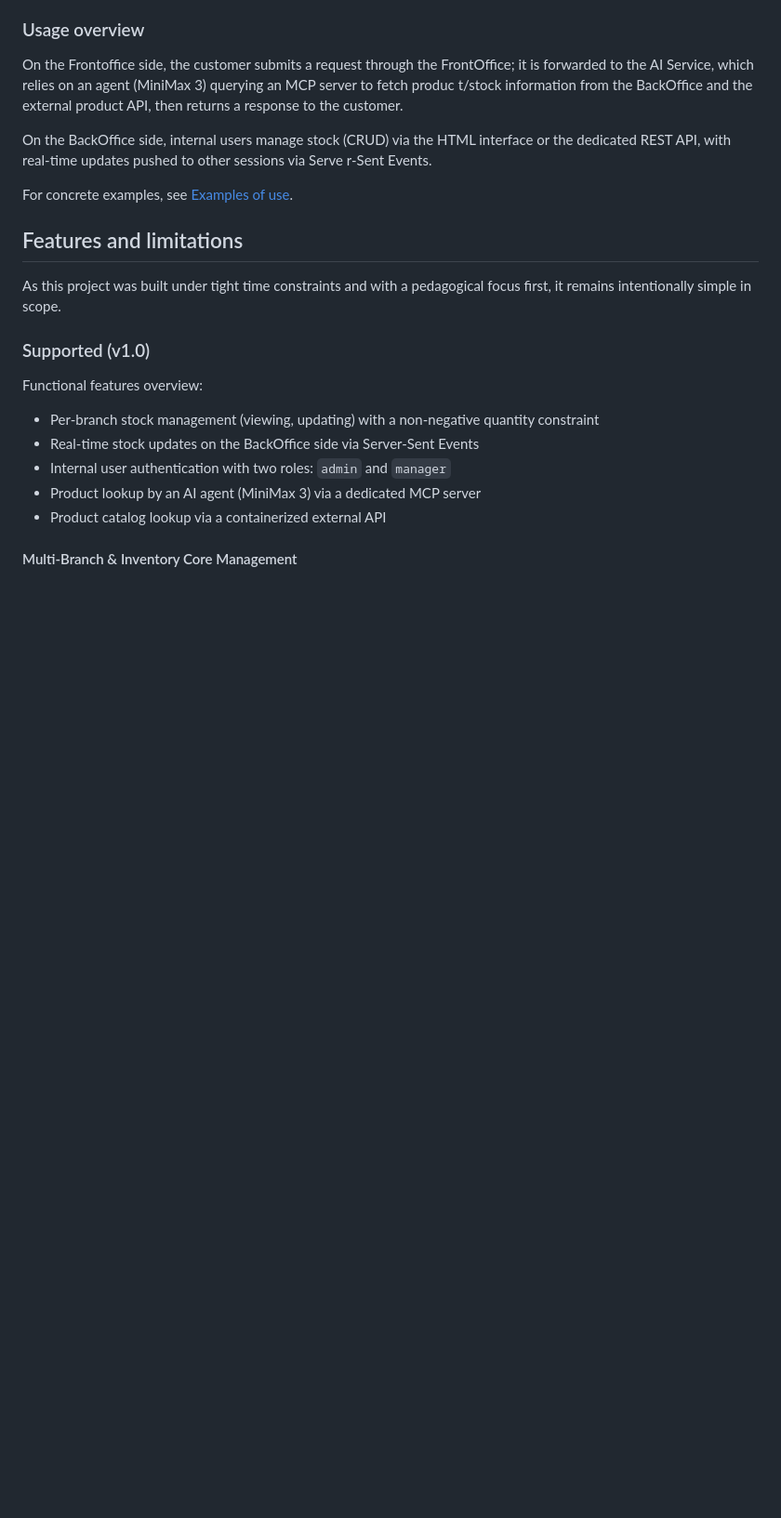
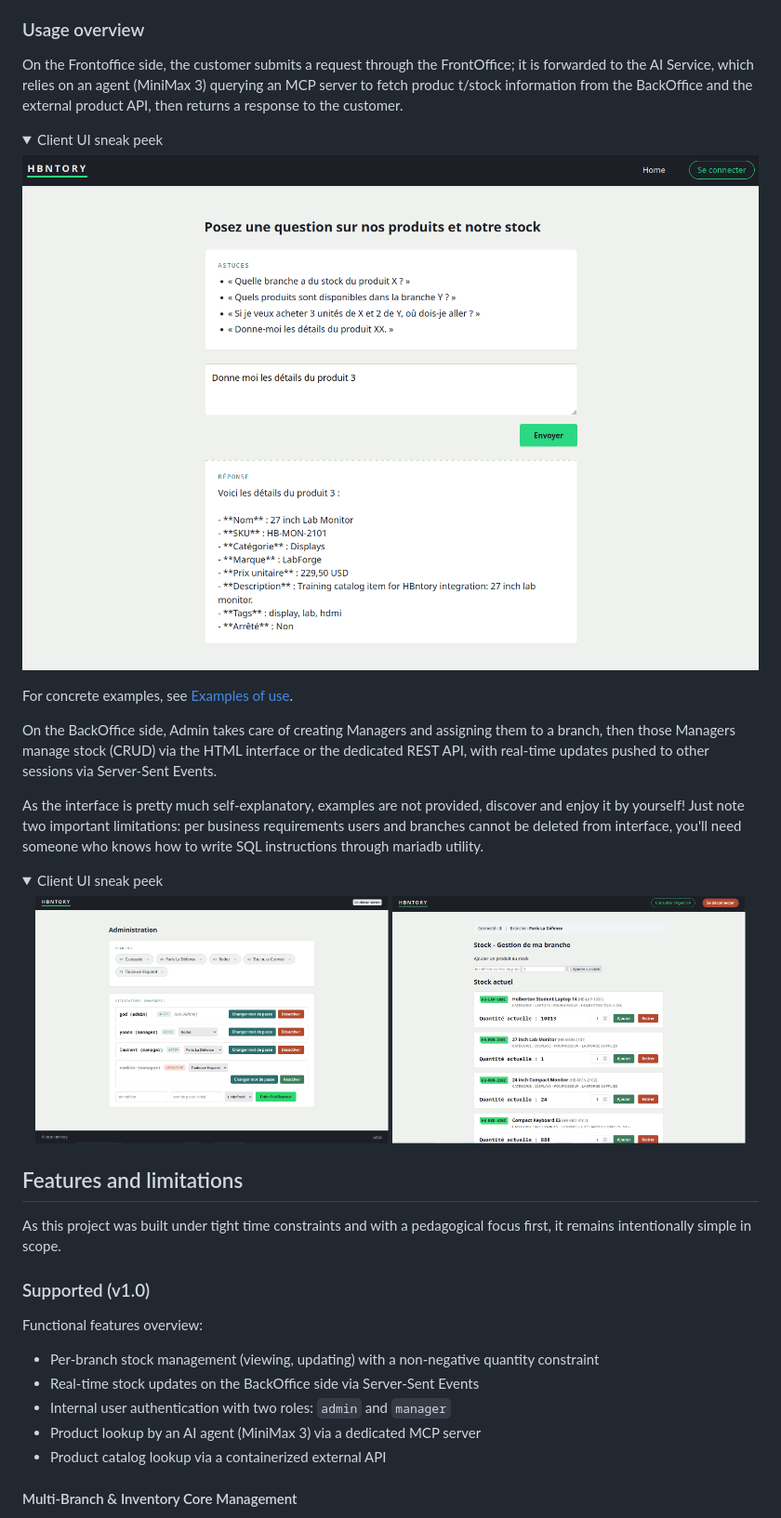
Before and after one commit to llacote-holberton/holberton_inventory, a Markdown page: README.md, the part around one of its changes. Shown at 93% size. GitHub-like rendering; pictures changed too: docs/screenshots/Back__Admin-overview.png (added), docs/screenshots/Back__Manager-overview.png (added), docs/screenshots/Client__Case-1a_Query-single-product-by-id.png (added); folded sections open; blank space fills up the shorter version.

Commit message:
Docs: README - Adding some screenshots #1
To make reading the doc a bit more appealing.

```diff
--- a/README.md
+++ b/README.md
@@ -188,7 +188,26 @@ Once the containers are running, the application is accessible via:
 On the Frontoffice side, the customer submits a request through the FrontOffice; it is forwarded to the AI Service, which relies on an agent (MiniMax 3) querying an MCP server to fetch produc
 t/stock information from the BackOffice and the external product API, then returns a response to the customer.
 
-On the BackOffice side, internal users manage stock (CRUD) via the HTML interface or the dedicated REST API, with real-time updates pushed to other sessions via Serve
-r-Sent Events.
+<details><summary>Client UI sneak peek</summary>
+<p align="center">
+  <img src="docs/screenshots/Client__Case-1a_Query-single-product-by-id.png"
+       alt="Client UI after having a question answered"
+       width="800">
+</p>
+</details>
 
 For concrete examples, see [Examples of use](#examples-of-use).
+
+On the BackOffice side, Admin takes care of creating Managers and assigning them to a branch, then those Managers manage stock (CRUD) via the HTML interface or the dedicated REST API, with real-time updates pushed to other sessions via Server-Sent Events.
+
+As the interface is pretty much self-explanatory, examples are not provided, discover and enjoy it by yourself!
+Just note two important limitations: per business requirements users and branches cannot be deleted from interface, you'll need someone who knows how to write SQL instructions through mariadb utility.
+
+<details><summary>Client UI sneak peek</summary>
+
+<p align="center">
+  <img src="docs/screenshots/Back__Admin-overview.png" alt="Admin UI upon login" width="48%">
+  <img src="docs/screenshots/Back__Manager-overview.png" alt="Manager UI upon login" width="48%">
+</p>
+
+
```
Also changed, not shown: other parts of README.md (+3 -0 lines), docs/screenshots/Client__Case-1a_Query-single-product-by-sku.png (added).
